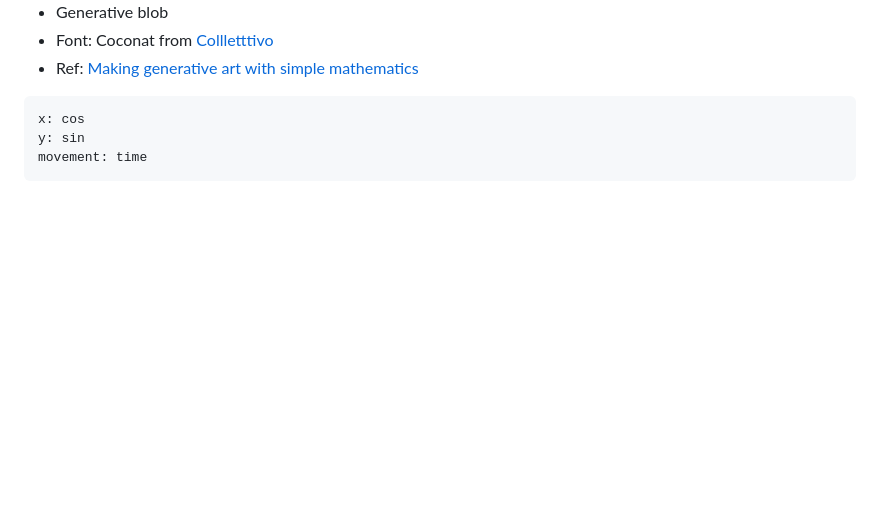
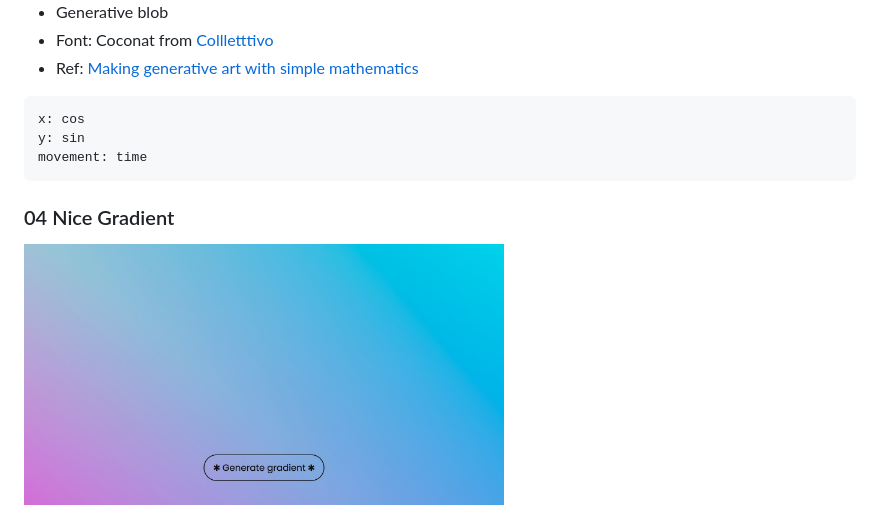
Before and after one commit to amberjen/creative-web, a Markdown page: README.md, the part around the change. GitHub-like rendering; pictures changed too: screenshots/04.jpg (added); blank space fills up the shorter version.

````diff
--- a/README.md
+++ b/README.md
@@ -27,3 +27,7 @@ x: cos
 y: sin
 movement: time
 ```
+
+### 04 Nice Gradient
+
+<img src="./screenshots/04.jpg" width="480" />
````
Also changed, not shown: 3 other files.
